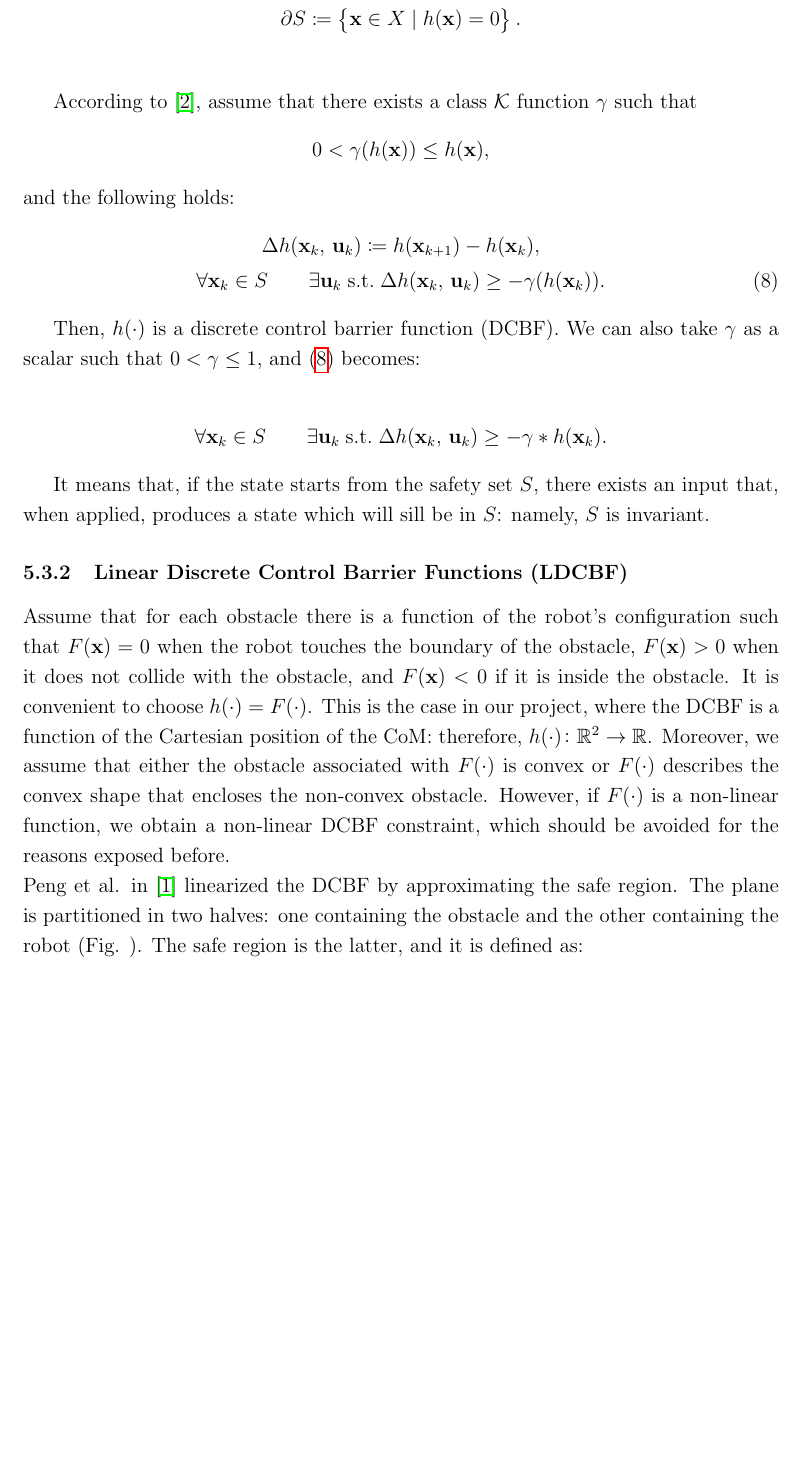
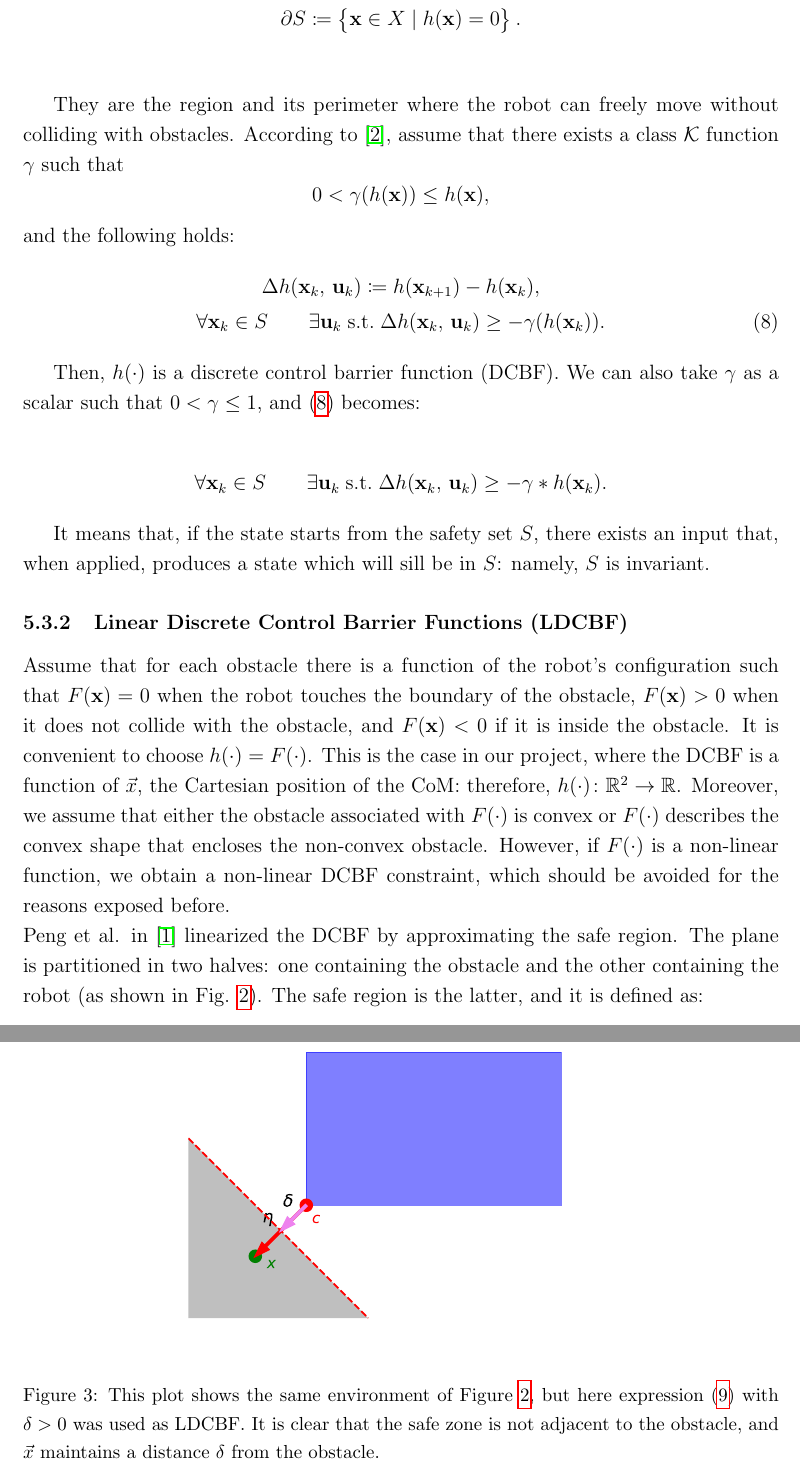
Before and after one commit to salvatore373/Humanoid-Navigation-using-MPC-LDCBF, a LaTeX document (Report/main.tex, which reads Report/chapters/MPC.tex): part of page 11 of 15 before the commit and two parts of pages 11 and 14 of 16 after it, the two joined at a grey line, cut so that both start at the same text, the shorter picture padded with empty space. The pictures show the PDF file Report/main.pdf that the author committed with the source.

Commit message:
Report: MPC draft 5 (LDCBF)

```diff
--- a/Report/chapters/MPC.tex
+++ b/Report/chapters/MPC.tex
@@ -128,6 +128,7 @@ S \coloneqq \left\{ \mathbf{x} \in X \mid  h(\mathbf{x}) \geq 0\right\}, \notag
 \partial S \coloneqq \left\{ \mathbf{x} \in X \mid  h(\mathbf{x}) = 0\right\}. \notag  \\
 \end{align*}
 
+They are the region and its perimeter where the robot can freely move without colliding with obstacles.
 According to \cite{zeng2021safetycriticalmodelpredictivecontrol}, % formula 5 + remark 1
 assume that there exists a class $\mathcal{K}$ function $\gamma$ such that
 $$
@@ -149,13 +150,12 @@ Then, $h(\cdot)$ is a discrete control barrier function (DCBF). We can also take
 It means that, if the state starts from the safety set $S$, there exists an input that, when applied, produces a state which will sill be in $S$: namely, $S$ is invariant.
 
 \subsubsection{Linear Discrete Control Barrier Functions (LDCBF)}
-Assume that for each obstacle there is a function of the robot's configuration such that $F(\mathbf{x})=0$ when the robot touches the boundary of the obstacle, $F(\mathbf{x})>0$ when it does not collide with the obstacle, and $F(\mathbf{x})<0$ if it is inside the obstacle. It is convenient to choose $h(\cdot)=F(\cdot)$. This is the case in our project, where the DCBF is a function of the Cartesian position of the CoM: therefore, $h(\cdot)\colon \mathbb{R}^2 \rightarrow \mathbb{R}$. Moreover, we assume that either the obstacle associated with $F(\cdot)$ is convex or $F(\cdot)$ describes the convex shape that encloses the non-convex obstacle.
+Assume that for each obstacle there is a function of the robot's configuration such that $F(\mathbf{x})=0$ when the robot touches the boundary of the obstacle, $F(\mathbf{x})>0$ when it does not collide with the obstacle, and $F(\mathbf{x})<0$ if it is inside the obstacle. It is convenient to choose $h(\cdot)=F(\cdot)$. This is the case in our project, where the DCBF is a function of $\vec{x}$, the Cartesian position of the CoM: therefore, $h(\cdot)\colon \mathbb{R}^2 \rightarrow \mathbb{R}$. Moreover, we assume that either the obstacle associated with $F(\cdot)$ is convex or $F(\cdot)$ describes the convex shape that encloses the non-convex obstacle.
 However, if $F(\cdot)$ is a non-linear function, we obtain a non-linear DCBF constraint, which should be avoided for the reasons exposed before.\\
-Peng et al. in \cite{peng_main_paper} linearized the DCBF by approximating the safe region. The plane is partitioned in two halves: one containing the obstacle and the other containing the robot (Fig. ). %%%%% TODO: add figure
+Peng et al. in \cite{peng_main_paper} linearized the DCBF by approximating the safe region. The plane is partitioned in two halves: one containing the obstacle and the other containing the robot (as shown in Fig. \ref{fig:example_LDCBF}).
 The safe region is the latter, and it is defined as:
 
 \begin{equation} \notag
-h\left(\mathbf{x}\right) = \eta^T \left(\mathbf{x} - c\right) \geq 0,
+h\left(\vec{x}\right) = \eta^T \left(\vec{x} - c\right) \geq 0,
 \end{equation}
 
-where $c \in \mathbb{R}^2$ is the point on the obstacle's edge that is closest to the CoM position $\mathbf{x}$, while $\eta \in \mathbb{R}^2$ is the normal vector that connects $\mathbf{x}$ to the boundary. Hence, $\eta$ is also the vector orthogonal to the line that defines the half-planes, pointing toward the safe region. All of these components are shown in Figure (\ref{fig:example_LDCBF}).\\
@@ -168,9 +169,8 @@ where $c \in \mathbb{R}^2$ is the point on the obstacle's edge that is closest t
 \end{figure}
 
 If multiple obstacles are in the environment, the safe region is the intersection of the regions produced by each LDCBF.\\
-By enforcing that the states $\mathbf{x}_{1...N+1}$ produced by the optimal inputs $\mathbf{u}_{0...N}$ computed by the MPC satisfy $h(\mathbf{x})>0$, we guarantee that, during the motion, the humanoid's CoM does never collide with the obstacles.\\
+By enforcing that the states $\mathbf{x}_{1...N+1}$ produced by the optimal inputs $\mathbf{u}_{0...N}$ computed by the MPC satisfy $h(\vec{x})>0$, we guarantee that, during the motion, the humanoid's CoM does never collide with the obstacles.\\
 
-Vectors $\eta$ and $c$ are computed as follows. Indicating with $A$ and $B$ the endpoints of the edge of the obstacle that is closest to $\mathbf{x}$ we have:
+Vectors $\eta$ and $c$ are computed as follows. Indicating with $A$ and $B$ the endpoints of the edge of the obstacle that is closest to $\vec{x}$ we have:
 \begin{gather*}
-    \overrightarrow{AX} \coloneqq \mathbf{x} - A, \qquad \overrightarrow{AB} \coloneqq B - A, \\
-    t \coloneqq \frac{\overrightarrow{AX} \cdot \overrightarrow{AB}}{\lvert \overrightarrow{AB} \rvert ^2}, \qquad \tilde{t} = \max \left\{0,\; \min \left\{ 1,\; t\right\}\right\}, \\
+    \overrightarrow{AX} \coloneqq \vec{x} - A, \qquad \overrightarrow{AB} \coloneqq B - A, \\
@@ -179,15 +180,22 @@ Vectors $\eta$ and $c$ are computed as follows. Indicating with $A$ and $B$ the
 \end{gather*}
 
-Due to the presence of $\min$ and $\max$, the specified expressions of $c$ and $\eta$ are non-linear. However, the constraint enforced on the MPC solution at simulation time $k$ is based on the values of $c$ and $\eta$ computed at the beginning of the time step. Therefore, they are included in the constraint as constants, and the LDCBF becomes a linear combination of $\mathbf{x}$.
+Due to the presence of $\min$ and $\max$, the specified expressions of $c$ and $\eta$ are non-linear. However, the constraint enforced on the MPC solution at simulation time $k$ is based on the values of $c$ and $\eta$ computed at the beginning of the time step. Therefore, they are included in the constraint as constants, and the LDCBF becomes a linear combination of $\vec{x}$.
 
 \subsubsection{Our variation of the LDCBF}
 From Figure (\ref{fig:example_LDCBF}) it is evident that a such defined LDCBF constraint allows the humanoid to get very close to the obstacle's boundary. And, even though the CoM will not collide with it, the footstep positions provided by the MPC will likely overlap with the obstacle. Therefore, we developed a variant of the LDCBF proposed by Peng et al., defined as follows:
 
-\begin{equation} \notag
-h\left(\mathbf{x}\right) = \eta^T \left(\mathbf{x} - c\right) - \delta \geq 0,
+\begin{equation} \label{eq:ldcbf_variant}
+h\left(\vec{x}\right) = \eta^T \left(\vec{x} - c\right) - \delta \geq 0,
 \end{equation}
 
-where $c$ and $\eta$ are the vectors previously defined, while $\delta$ is the distance that the CoM must keep from the $c$ (i.e., from the obstacle's boundary) to satisfy the constraint.\\
+where $c$ and $\eta$ are the previously defined vectors, while $\delta$ is the distance that the CoM must keep from the $c$ (i.e., from the obstacle's boundary) to satisfy the constraint. The result is shown in Figure \ref{fig:example_LDCBF_variant}\\
 Forcing the control barrier function not to take values below a threshold allows us to take into account the footstep positions, and to generate trajectories that are not only feasible for the CoM, but for the motion of the whole humanoid.
 
+\begin{figure}[h]
+    \centering
+    \includegraphics[width=0.75\linewidth]{figures//MPC/example_ldcbf_variant.pdf}
+    \caption{This plot shows the same environment of Figure \ref{fig:example_LDCBF}, but here expression (\ref{eq:ldcbf_variant}) with $\delta > 0$ was used as LDCBF. It is clear that the safe zone is not adjacent to the obstacle, and $\vec{x}$ maintains a distance $\delta$ from the obstacle.}
+    \label{fig:example_LDCBF_variant}
+\end{figure}
+
 \end{document}
```
Also changed, not shown: Report/figures/MPC/example_ldcbf_variant.pdf (added), Report/main.pdf, Report/chapters/MPC.tex (6 more changed lines).
